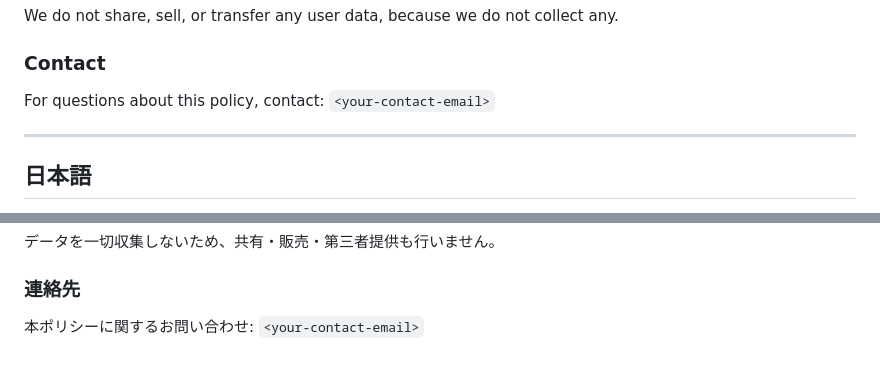
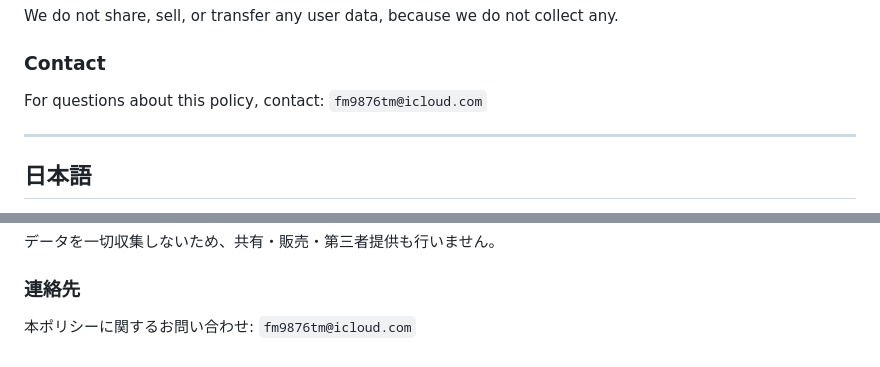
Before and after one commit to ais1204/x-video-downloader, a Markdown page: PRIVACY.md, 2 parts joined by grey strips. Drawn GitHub-style.

```diff
--- a/PRIVACY.md
+++ b/PRIVACY.md
@@ -44,7 +44,7 @@ We do not share, sell, or transfer any user data, because we do not collect any.
 
 ### Contact
 
-For questions about this policy, contact: `<your-contact-email>`
+For questions about this policy, contact: `fm9876tm@icloud.com`
 
 ---
 
@@ -78,4 +78,4 @@ For questions about this policy, contact: `<your-contact-email>`
 
 ### 連絡先
 
-本ポリシーに関するお問い合わせ: `<your-contact-email>`
+本ポリシーに関するお問い合わせ: `fm9876tm@icloud.com`
```
